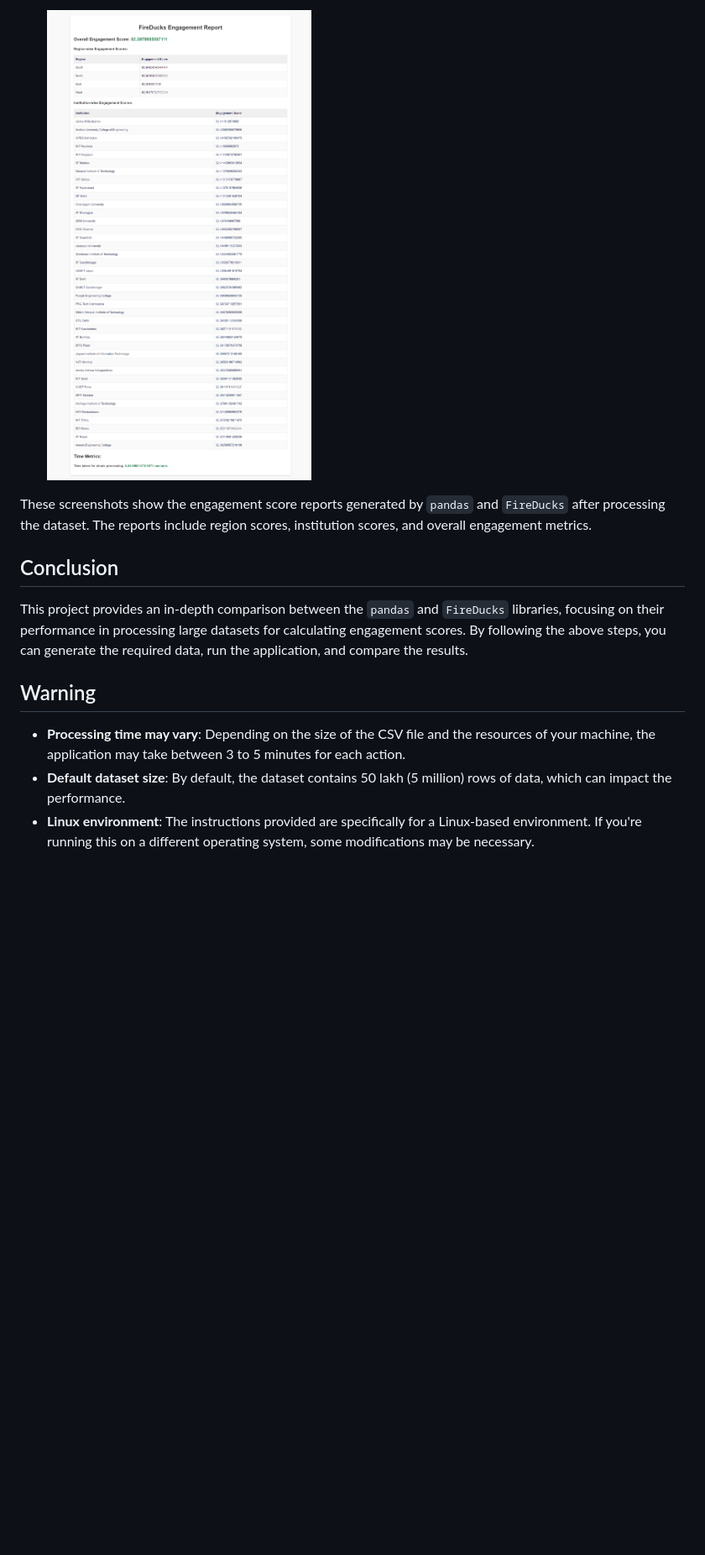
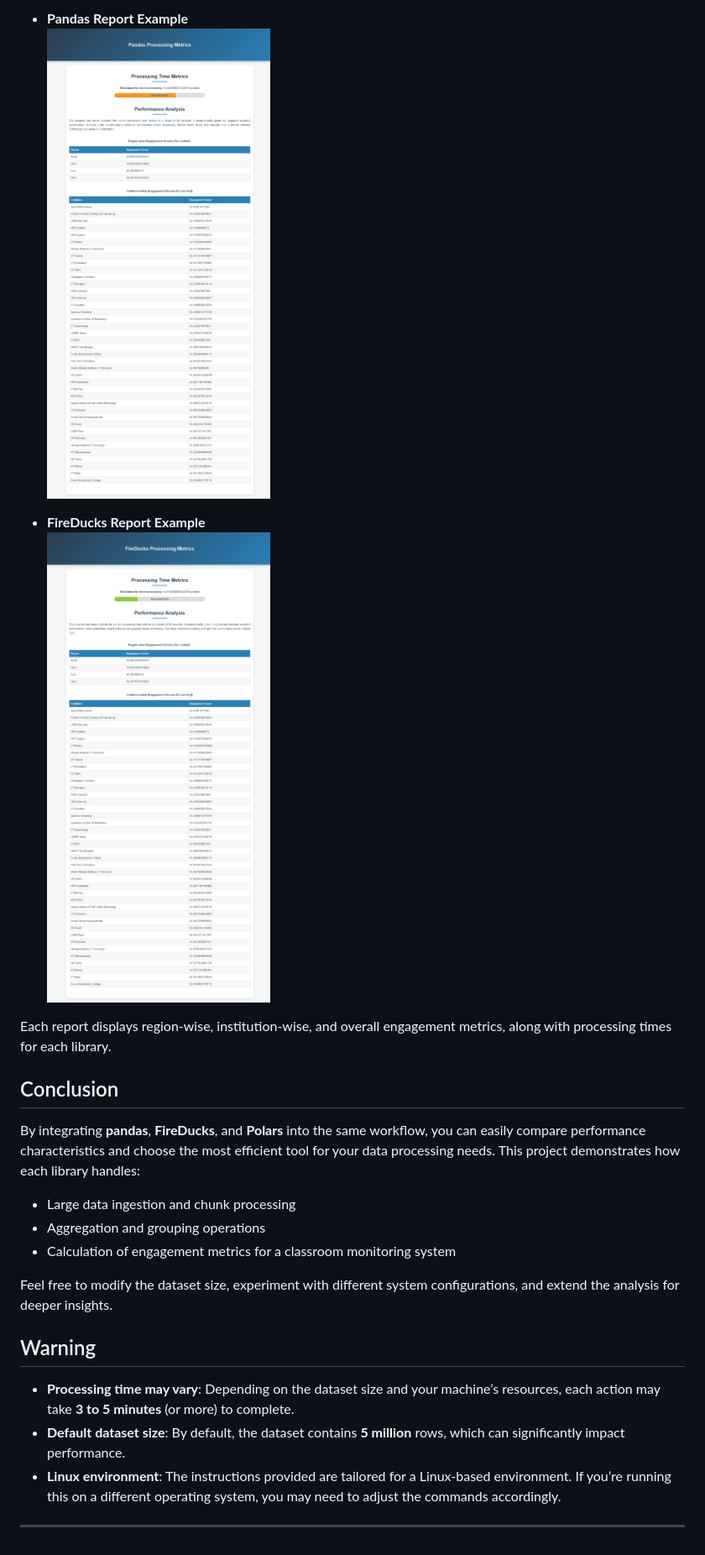
Before and after one commit to Aiswariya3a/pd_fd, a Markdown page: README.md, the part around the change printed below. Shown: that part at 84% size. GitHub-like rendering; pictures changed too: media/fireducks.png, media/pandas.png; blank space fills up the shorter version.

```diff
--- a/README.md
+++ b/README.md
@@ -71,14 +93,26 @@ You can compare the results of each run and analyze the performance differences
 
-    ![FireDucks Report](media/fireducks.png)
+- **Pandas Report Example**
+  ![Pandas Report](media/pandas.png)
 
-These screenshots show the engagement score reports generated by `pandas` and `FireDucks` after processing the dataset. The reports include region scores, institution scores, and overall engagement metrics.
+- **FireDucks Report Example**
+  ![FireDucks Report](media/fireducks.png)
+
+Each report displays region-wise, institution-wise, and overall engagement metrics, along with processing times for each library.
 
 ## Conclusion
 
-This project provides an in-depth comparison between the `pandas` and `FireDucks` libraries, focusing on their performance in processing large datasets for calculating engagement scores. By following the above steps, you can generate the required data, run the application, and compare the results.
+By integrating **pandas**, **FireDucks**, and **Polars** into the same workflow, you can easily compare performance characteristics and choose the most efficient tool for your data processing needs. This project demonstrates how each library handles:
+
+- Large data ingestion and chunk processing
+- Aggregation and grouping operations
+- Calculation of engagement metrics for a classroom monitoring system
+
+Feel free to modify the dataset size, experiment with different system configurations, and extend the analysis for deeper insights.
 
 ## Warning
 
-- **Processing time may vary**: Depending on the size of the CSV file and the resources of your machine, the application may take between 3 to 5 minutes for each action.
-- **Default dataset size**: By default, the dataset contains 50 lakh (5 million) rows of data, which can impact the performance.
-- **Linux environment**: The instructions provided are specifically for a Linux-based environment. If you're running this on a different operating system, some modifications may be necessary.
+- **Processing time may vary**: Depending on the dataset size and your machine’s resources, each action may take **3 to 5 minutes** (or more) to complete.
+- **Default dataset size**: By default, the dataset contains **5 million** rows, which can significantly impact performance.
+- **Linux environment**: The instructions provided are tailored for a Linux-based environment. If you’re running this on a different operating system, you may need to adjust the commands accordingly.
+
+---
```
Also changed, not shown: other parts of README.md (+47 -25 lines), media/dashboard.png (added), media/polars.png (added), 2 other files.
